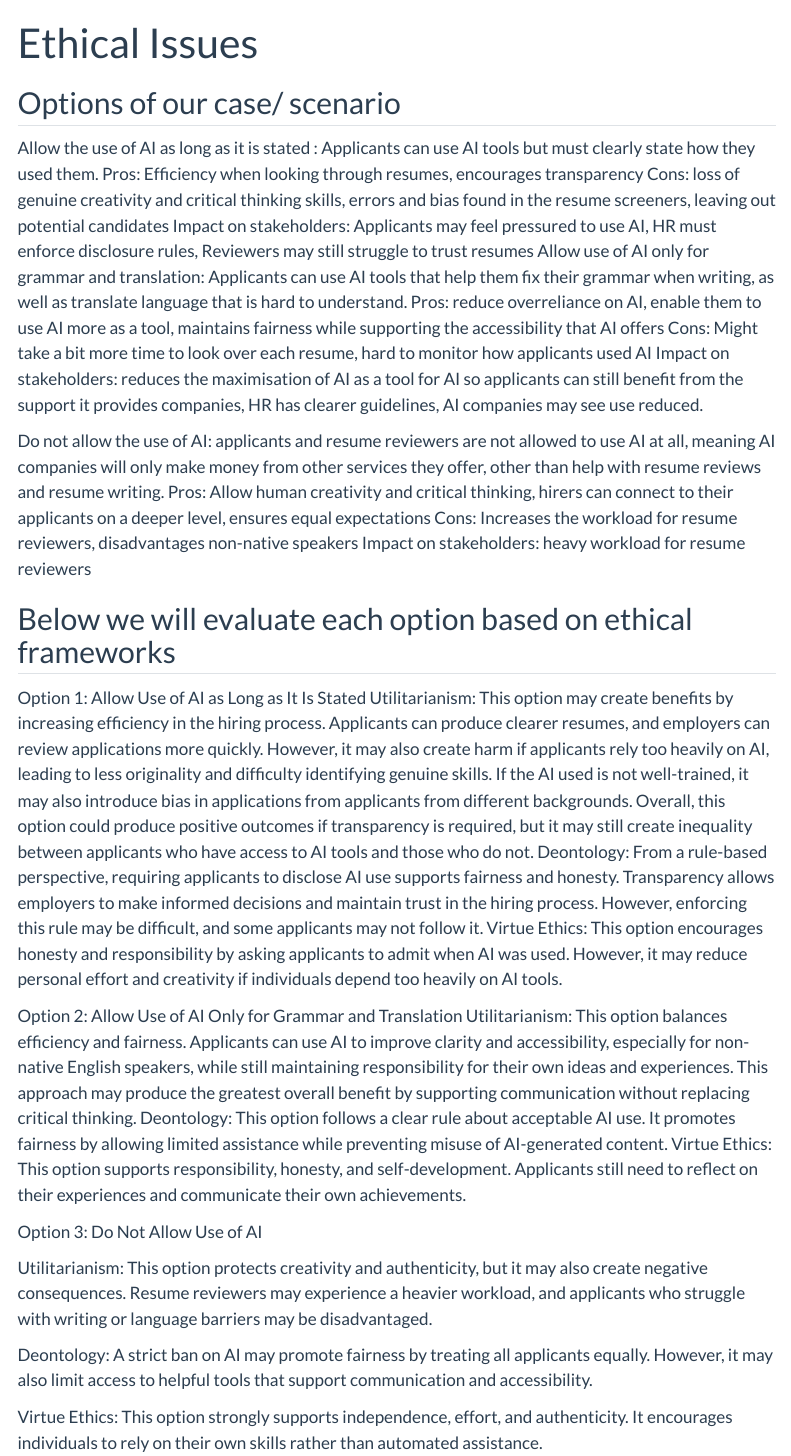
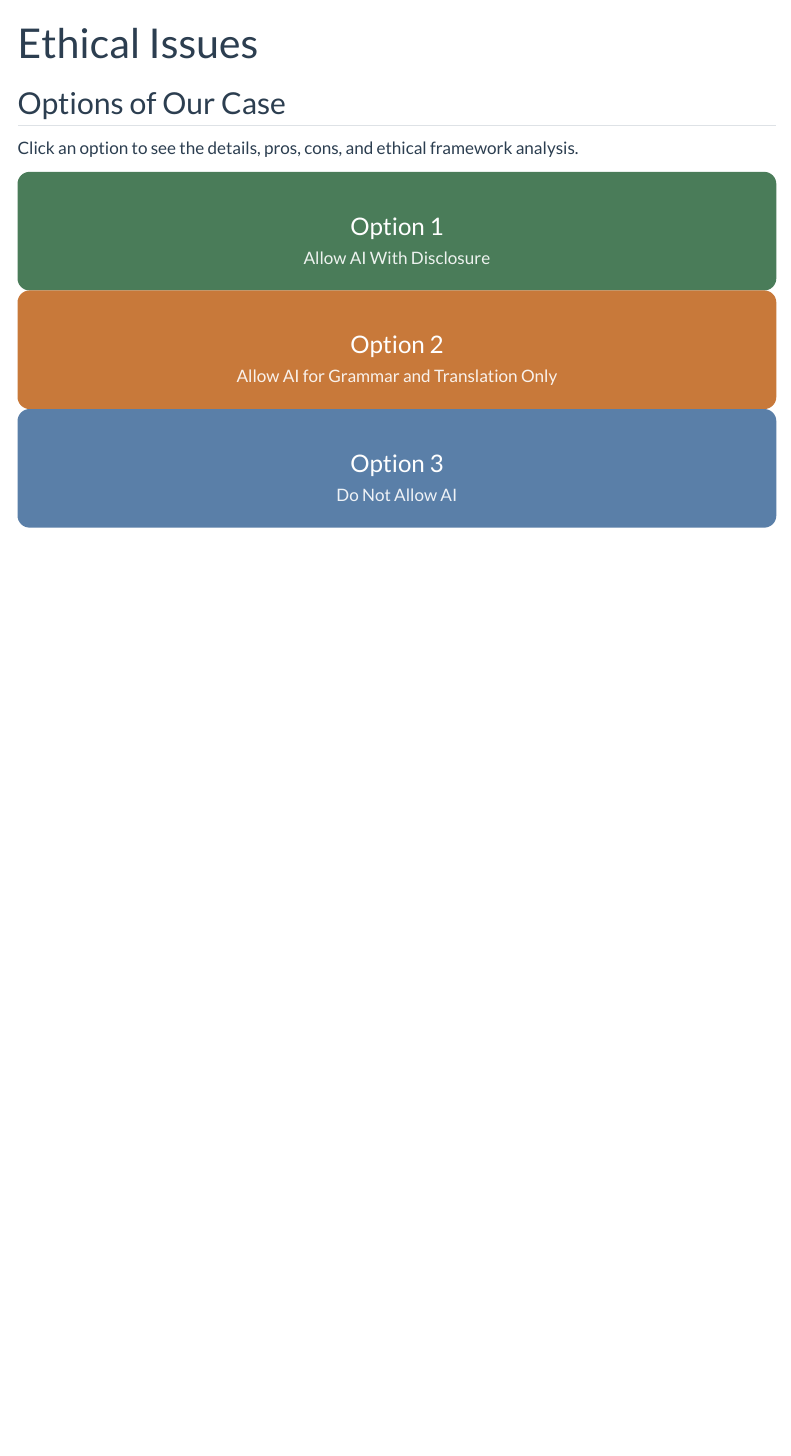
Before and after one commit to yareli-rosales/CS263_Final, a Quarto document (ethics.qmd): the page in a window 1100 px wide, from its top. Rendered offline with R 4.5, knitr and Pandoc in place of Quarto, with nearby package versions; menus at the side of the page are left out.

Commit message:
More little changes to style.css

```diff
--- a/ethics.qmd
+++ b/ethics.qmd
@@ -2,30 +2,51 @@
 title: "Ethical Issues"
 ---
 
-## Options of our case/ scenario
+## Options of Our Case
 
-Allow the use of AI as long as it is stated : Applicants can use AI tools but must clearly state how they used them.
-Pros: Efficiency when looking through resumes, encourages transparency
-Cons: loss of genuine creativity and critical thinking skills, errors and bias found in the resume screeners, leaving out potential candidates
-Impact on stakeholders: Applicants may feel pressured to use AI, HR must enforce disclosure rules, Reviewers may still struggle to trust resumes
-Allow use of AI only for grammar and translation: Applicants can use AI tools that help them fix their grammar when writing, as well as translate language that is hard to understand.
-Pros: reduce overreliance on AI, enable them to use AI more as a tool, maintains fairness while supporting the accessibility that AI offers
-Cons: Might take a bit more time to look over each resume, hard to monitor how applicants used AI
-Impact on stakeholders: reduces the maximisation of AI as a tool for AI so applicants can still benefit from the support it provides companies, HR has clearer guidelines, AI companies may see use reduced.
+Click an option to see the details, pros, cons, and ethical framework analysis.
 
-Do not allow the use of AI: applicants and resume reviewers are not allowed to use AI at all, meaning AI companies will only make money from other services they offer, other than help with resume reviews and resume writing.
-Pros: Allow human creativity and critical thinking, hirers can connect to their applicants on a deeper level, ensures equal expectations
-Cons: Increases the workload for resume reviewers, disadvantages non-native speakers
-Impact on stakeholders: heavy workload for resume reviewers
+<div class="container-fluid px-0">
+<div class="row g-3">
 
+<div class="col-4">
+<div class="option-card opt1" data-bs-toggle="modal" data-bs-target="#modal1" role="button" tabindex="0" aria-label="Option 1: Allow AI With Disclosure">
+<div class="option-icon"></div>
+<h3>Option 1</h3>
+<p>Allow AI With Disclosure</p>
+</div>
+</div>
 
+<div class="col-4">
+<div class="option-card opt2" data-bs-toggle="modal" data-bs-target="#modal2" role="button" tabindex="0" aria-label="Option 2: Allow AI for Grammar and Translation Only">
+<div class="option-icon"></div>
+<h3>Option 2</h3>
+<p>Allow AI for Grammar and Translation Only</p>
+</div>
+</div>
 
-## Below we will evaluate each option based on ethical frameworks
+<div class="col-4">
+<div class="option-card opt3" data-bs-toggle="modal" data-bs-target="#modal3" role="button" tabindex="0" aria-label="Option 3: Do Not Allow AI">
+<div class="option-icon"></div>
+<h3>Option 3</h3>
+<p>Do Not Allow AI</p>
+</div>
+</div>
 
-Option 1: Allow Use of AI as Long as It Is Stated
-Utilitarianism: This option may create benefits by increasing efficiency in the hiring process. Applicants can produce clearer resumes, and employers can review applications more quickly. However, it may also create harm if applicants rely too heavily on AI, leading to less originality and difficulty identifying genuine skills. If the AI used is not well-trained, it may also introduce bias in applications from applicants from different backgrounds.
-Overall, this option could produce positive outcomes if transparency is required, but it may still create inequality between applicants who have access to AI tools and those who do not.
-Deontology: From a rule-based perspective, requiring applicants to disclose AI use supports fairness and honesty. Transparency allows employers to make informed decisions and maintain trust in the hiring process.
-However, enforcing this rule may be difficult, and some applicants may not follow it.
-Virtue Ethics: This option encourages honesty and responsibility by asking applicants to admit when AI was used. However, it may reduce personal effort and creativity if individuals depend too heavily on AI tools.
+</div>
+</div>
 
+<!-- Modal 1 -->
+<div class="modal fade" id="modal1" tabindex="-1" aria-labelledby="modal1label" aria-modal="true" role="dialog">
+<div class="modal-dialog modal-lg">
+<div class="modal-content">
+<div class="modal-header opt1-header">
+<h4 class="modal-title" id="modal1label"> Option 1: Allow AI With Disclosure</h4>
+<button type="button" class="btn-close btn-close-white" data-bs-dismiss="modal" aria-label="Close"></button>
+</div>
+<div class="modal-body">
+<p>Applicants can use AI tools but must clearly state how they used them.</p>
+<p><strong>Pros:</strong> Efficiency when looking through resumes, encourages transparency.</p>
+<p><strong>Cons:</strong> Loss of genuine creativity and critical thinking skills, errors and bias in resume screeners, leaving out potential candidates.</p>
+<p><strong>Impact on Stakeholders:</strong> Applicants may feel pressured to use AI, HR must enforce disclosure rules, reviewers may still struggle to trust resumes.</p>
+<hr>
@@ -32,15 +56,37 @@ Virtue Ethics: This option encourages honesty and responsibility by asking appli
+</div>
+</div>
+</div>
+</div>
 
-Option 2: Allow Use of AI Only for Grammar and Translation
-Utilitarianism: This option balances efficiency and fairness. Applicants can use AI to improve clarity and accessibility, especially for non-native English speakers, while still maintaining responsibility for their own ideas and experiences.
-This approach may produce the greatest overall benefit by supporting communication without replacing critical thinking.
-Deontology: This option follows a clear rule about acceptable AI use. It promotes fairness by allowing limited assistance while preventing misuse of AI-generated content.
-Virtue Ethics: This option supports responsibility, honesty, and self-development. Applicants still need to reflect on their experiences and communicate their own achievements.
+<!-- Modal 2 -->
+<div class="modal fade" id="modal2" tabindex="-1" aria-labelledby="modal2label" aria-modal="true" role="dialog">
+<div class="modal-dialog modal-lg">
+<div class="modal-content">
+<div class="modal-header opt2-header">
+<h4 class="modal-title" id="modal2label"> Option 2: Allow AI for Grammar and Translation Only</h4>
+<button type="button" class="btn-close btn-close-white" data-bs-dismiss="modal" aria-label="Close"></button>
+</div>
+<div class="modal-body">
+<p>Applicants can use AI tools that help fix grammar and translate language that is hard to understand.</p>
+<p><strong>Pros:</strong> Reduces overreliance on AI, enables AI as a support tool, maintains fairness while supporting accessibility.</p>
+<p><strong>Cons:</strong> Might take more time to review each resume, hard to monitor how applicants used AI.</p>
+<p><strong>Impact on Stakeholders:</strong> Applicants still benefit from AI support, HR has clearer guidelines, AI companies may see reduced use.</p>
+<hr>
+<p><strong>Utilitarianism:</strong> Balances efficiency and fairness. Especially benefits non-native English speakers while preserving critical thinking — likely produces the greatest overall benefit.</p>
+<p><strong>Deontology:</strong> Follows a clear rule about acceptable AI use, promoting fairness while preventing misuse of AI-generated content.</p>
+<p><strong>Virtue Ethics:</strong> Supports responsibility and self-development — applicants still reflect on and communicate their own experiences.</p>
+</div>
+</div>
+</div>
+</div>
 
-
-Option 3: Do Not Allow Use of AI
-
-Utilitarianism: This option protects creativity and authenticity, but it may also create negative consequences. Resume reviewers may experience a heavier workload, and applicants who struggle with writing or language barriers may be disadvantaged.
-
-Deontology: A strict ban on AI may promote fairness by treating all applicants equally. However, it may also limit access to helpful tools that support communication and accessibility.
-
-Virtue Ethics: This option strongly supports independence, effort, and authenticity. It encourages individuals to rely on their own skills rather than automated assistance.
+<!-- Modal 3 -->
+<div class="modal fade" id="modal3" tabindex="-1" aria-labelledby="modal3label" aria-modal="true" role="dialog">
+<div class="modal-dialog modal-lg">
+<div class="modal-content">
+<div class="modal-header opt3-header">
+<h4 class="modal-title" id="modal3label"> Option 3: Do Not Allow AI</h4>
+<button type="button" class="btn-close btn-close-white" data-bs-dismiss="modal" aria-label="Close"></button>
+</div>
+<div class="modal-body">
+<p>Applicants and resume reviewers are not allowed to use AI at all.</p>
```
Also changed, not shown: styles.css (+40 -0 lines), docs/search.json, ethics.qmd (14 more changed lines), 2 other files.
